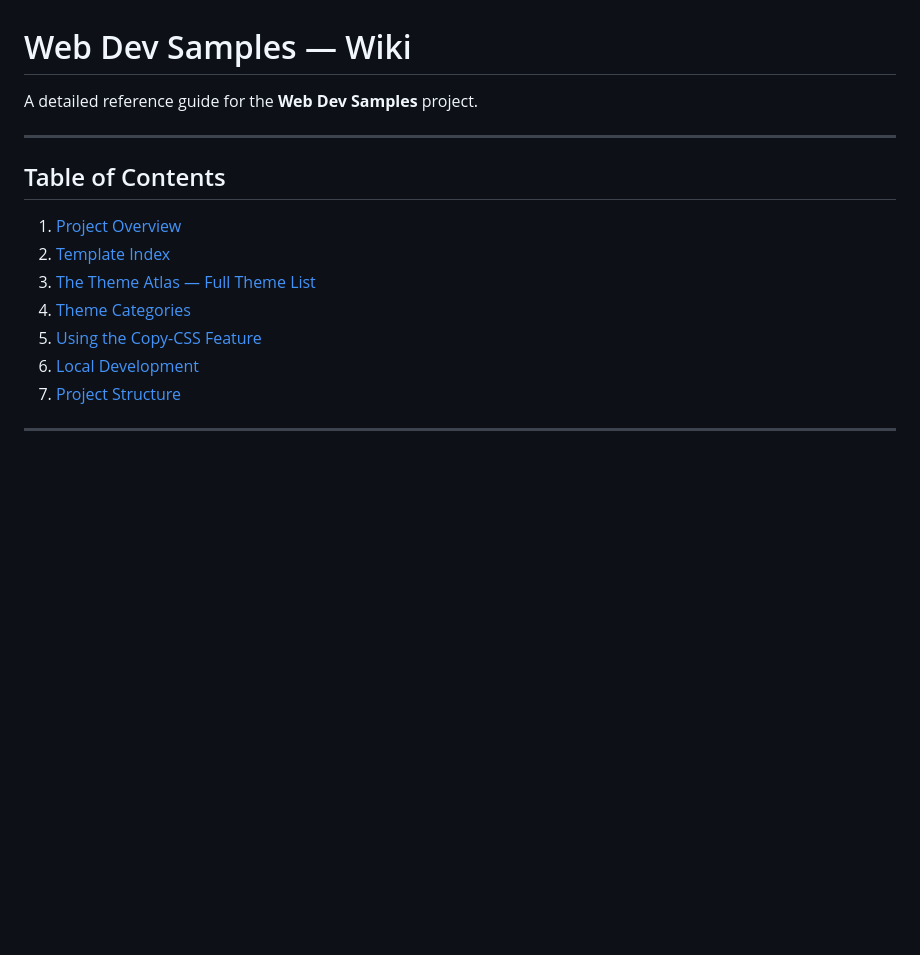
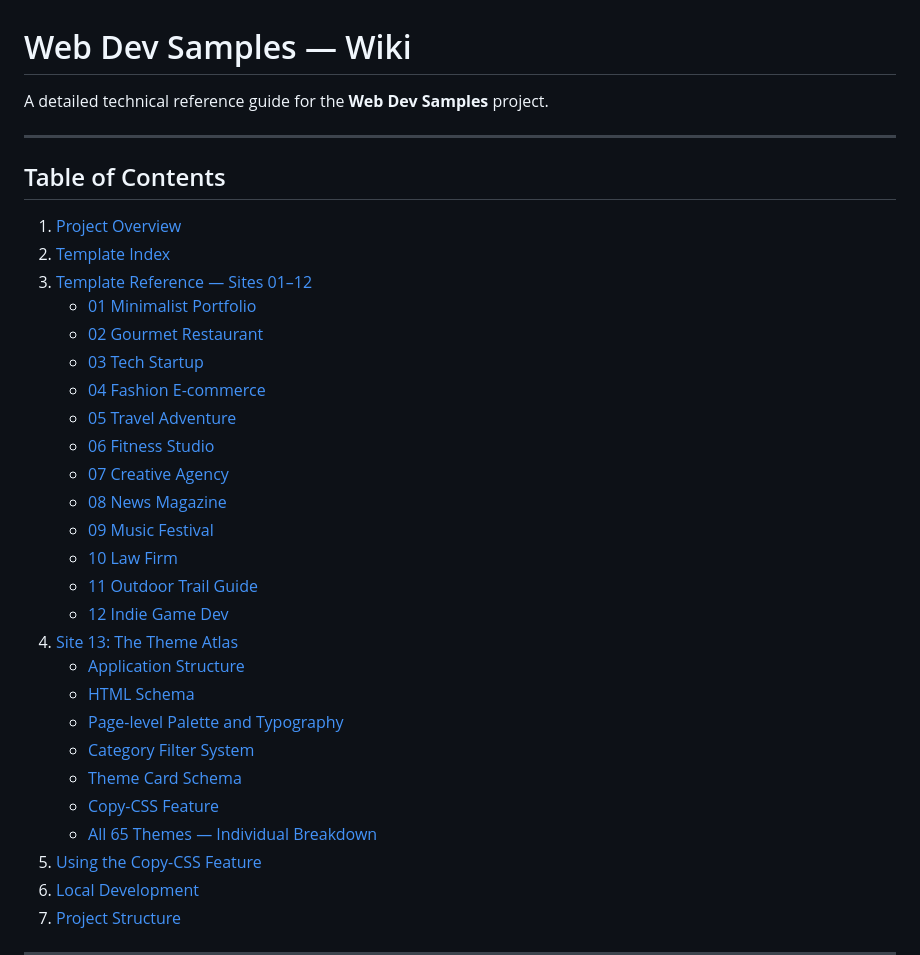
Before and after one commit to A13Xg/Web-Dev-Samples, a Markdown page: WIKI.md, the part around the change. Rendered like a GitHub page; blank space fills up the shorter version.

Commit message:
Update WIKI.md with expanded Table of Contents structure
Co-authored-by: A13Xg <38967711+A13Xg@users.noreply.github.com>

```diff
--- a/WIKI.md
+++ b/WIKI.md
@@ -1,6 +1,6 @@
 # Web Dev Samples — Wiki
 
-A detailed reference guide for the **Web Dev Samples** project.
+A detailed technical reference guide for the **Web Dev Samples** project.
 
 ---
 
@@ -8,8 +8,27 @@ A detailed reference guide for the **Web Dev Samples** project.
 
 1. [Project Overview](#project-overview)
 2. [Template Index](#template-index)
-3. [The Theme Atlas — Full Theme List](#the-theme-atlas--full-theme-list)
-4. [Theme Categories](#theme-categories)
+3. [Template Reference — Sites 01–12](#template-reference--sites-0112)
+   - [01 Minimalist Portfolio](#01-minimalist-portfolio)
+   - [02 Gourmet Restaurant](#02-gourmet-restaurant)
+   - [03 Tech Startup](#03-tech-startup)
+   - [04 Fashion E-commerce](#04-fashion-e-commerce)
+   - [05 Travel Adventure](#05-travel-adventure)
+   - [06 Fitness Studio](#06-fitness-studio)
+   - [07 Creative Agency](#07-creative-agency)
+   - [08 News Magazine](#08-news-magazine)
+   - [09 Music Festival](#09-music-festival)
+   - [10 Law Firm](#10-law-firm)
+   - [11 Outdoor Trail Guide](#11-outdoor-trail-guide)
+   - [12 Indie Game Dev](#12-indie-game-dev)
+4. [Site 13: The Theme Atlas](#site-13-the-theme-atlas)
+   - [Application Structure](#application-structure)
+   - [HTML Schema](#html-schema)
+   - [Page-level Palette and Typography](#page-level-palette-and-typography)
+   - [Category Filter System](#category-filter-system)
+   - [Theme Card Schema](#theme-card-schema)
+   - [Copy-CSS Feature](#copy-css-feature)
+   - [All 65 Themes — Individual Breakdown](#all-65-themes--individual-breakdown)
 5. [Using the Copy-CSS Feature](#using-the-copy-css-feature)
 6. [Local Development](#local-development)
 7. [Project Structure](#project-structure)
```
